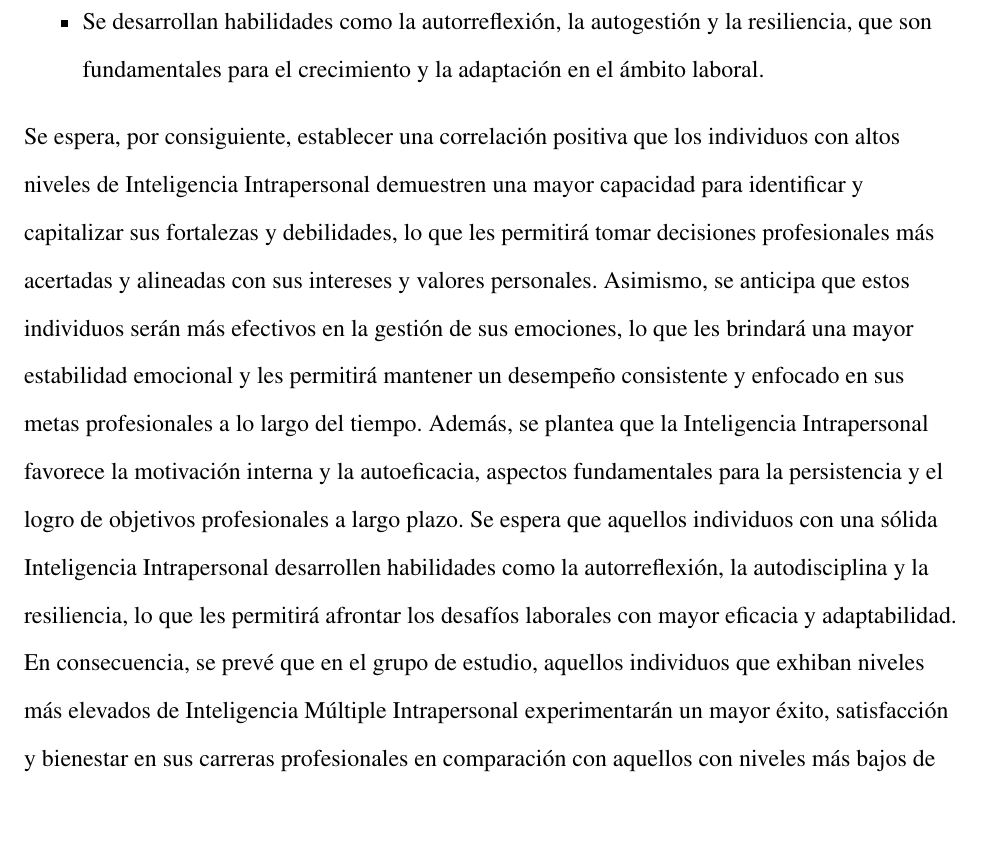
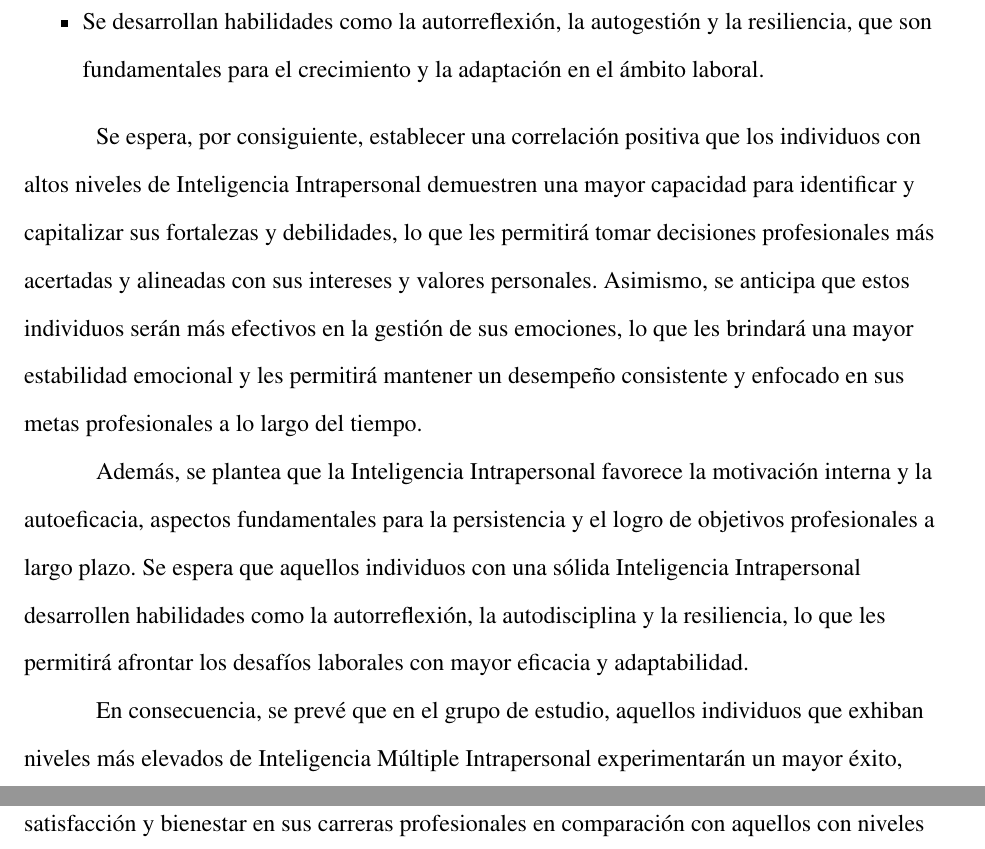
Before and after one commit to jmacias1503/proyecto-final-desarrollo-humano-II, a LaTeX paper (proyecto-final.tex, which reads secciones/07-hipotesis.tex): part of page 7 of 36 before the commit and two parts of pages 7 and 8 of 36 after it, the two joined at a grey line, cut so that both start at the same text, the shorter picture padded with empty space. Compiled offline with pdfLaTeX.

Commit message:
reformateo de la hipotesis

```diff
--- a/secciones/07-hipotesis.tex
+++ b/secciones/07-hipotesis.tex
@@ -5,6 +5,7 @@ La Inteligencia Múltiple Intrapersonal, entendida como la habilidad de conocers
 \item Se siente motivados internamente, siendo capaces de resistir ante los desafíos y dificultades que surgen en el trayecto laboral.
 \item Se desarrollan habilidades como la autorreflexión, la autogestión y la resiliencia, que son fundamentales para el crecimiento y la adaptación en el ámbito laboral.
 \end{itemize}
-Se espera, por consiguiente, establecer una correlación positiva que los individuos con altos niveles de Inteligencia Intrapersonal demuestren una mayor capacidad para identificar y capitalizar sus fortalezas y debilidades, lo que les permitirá tomar decisiones profesionales más acertadas y alineadas con sus intereses y valores personales. Asimismo, se anticipa que estos individuos serán más efectivos en la gestión de sus emociones, lo que les brindará una mayor estabilidad emocional y les permitirá mantener un desempeño consistente y enfocado en sus metas profesionales a lo largo del tiempo.
-Además, se plantea que la Inteligencia Intrapersonal favorece la motivación interna y la autoeficacia, aspectos fundamentales para la persistencia y el logro de objetivos profesionales a largo plazo. Se espera que aquellos individuos con una sólida Inteligencia Intrapersonal desarrollen habilidades como la autorreflexión, la autodisciplina y la resiliencia, lo que les permitirá afrontar los desafíos laborales con mayor eficacia y adaptabilidad.
+
+Se espera, por consiguiente, establecer una correlación positiva que los individuos con altos niveles de Inteligencia Intrapersonal demuestren una mayor capacidad para identificar y capitalizar sus fortalezas y debilidades, lo que les permitirá tomar decisiones profesionales más acertadas y alineadas con sus intereses y valores personales. Asimismo, se anticipa que estos individuos serán más efectivos en la gestión de sus emociones, lo que les brindará una mayor estabilidad emocional y les permitirá mantener un desempeño consistente y enfocado en sus metas profesionales a lo largo del tiempo.\\
+Además, se plantea que la Inteligencia Intrapersonal favorece la motivación interna y la autoeficacia, aspectos fundamentales para la persistencia y el logro de objetivos profesionales a largo plazo. Se espera que aquellos individuos con una sólida Inteligencia Intrapersonal desarrollen habilidades como la autorreflexión, la autodisciplina y la resiliencia, lo que les permitirá afrontar los desafíos laborales con mayor eficacia y adaptabilidad.\\
 En consecuencia, se prevé que en el grupo de estudio, aquellos individuos que exhiban niveles más elevados de Inteligencia Múltiple Intrapersonal experimentarán un mayor éxito, satisfacción y bienestar en sus carreras profesionales en comparación con aquellos con niveles más bajos de esta forma de inteligencia. Esta hipótesis busca explorar y validar la importancia de la Inteligencia Intrapersonal como un factor determinante en el desarrollo y la realización profesional de las personas en el entorno laboral contemporáneo.
```
